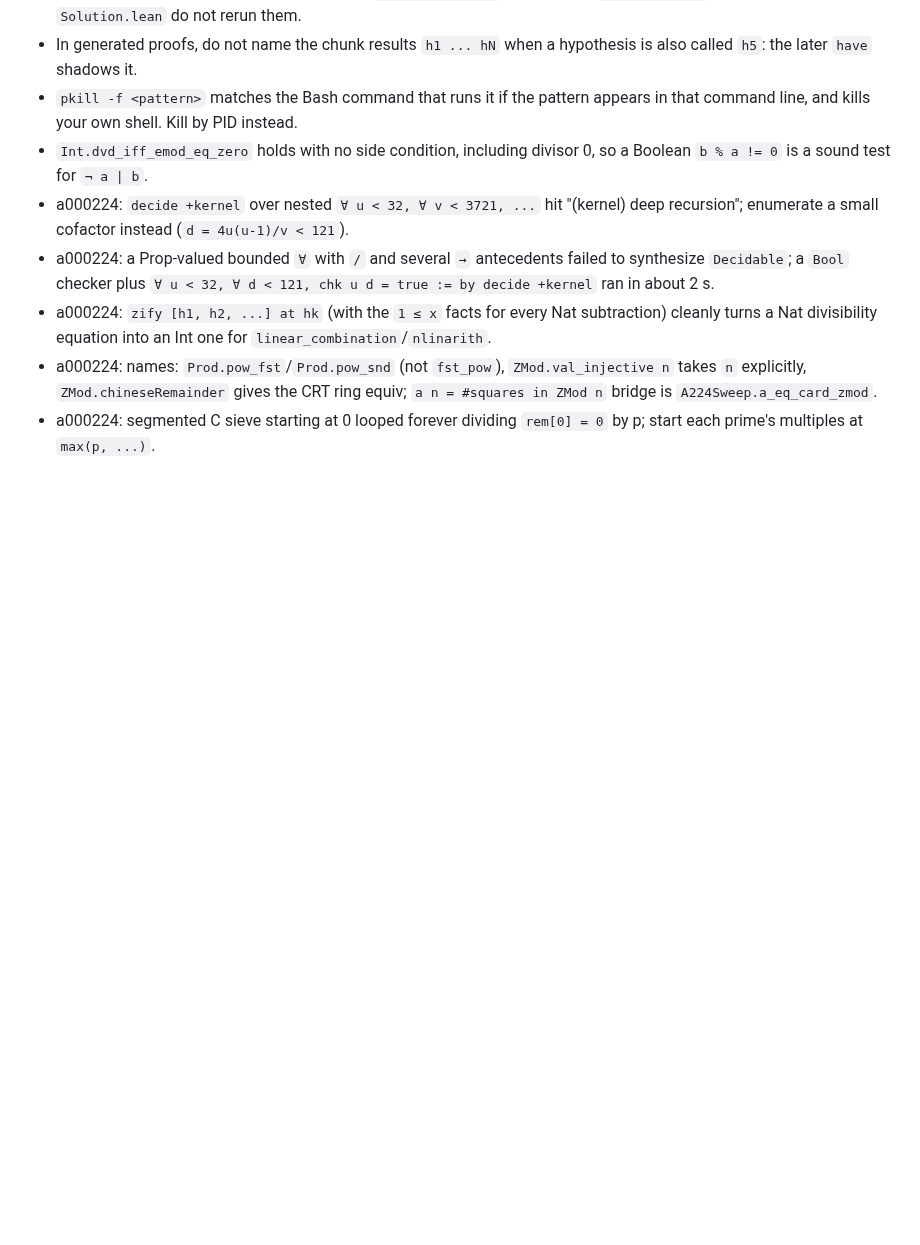
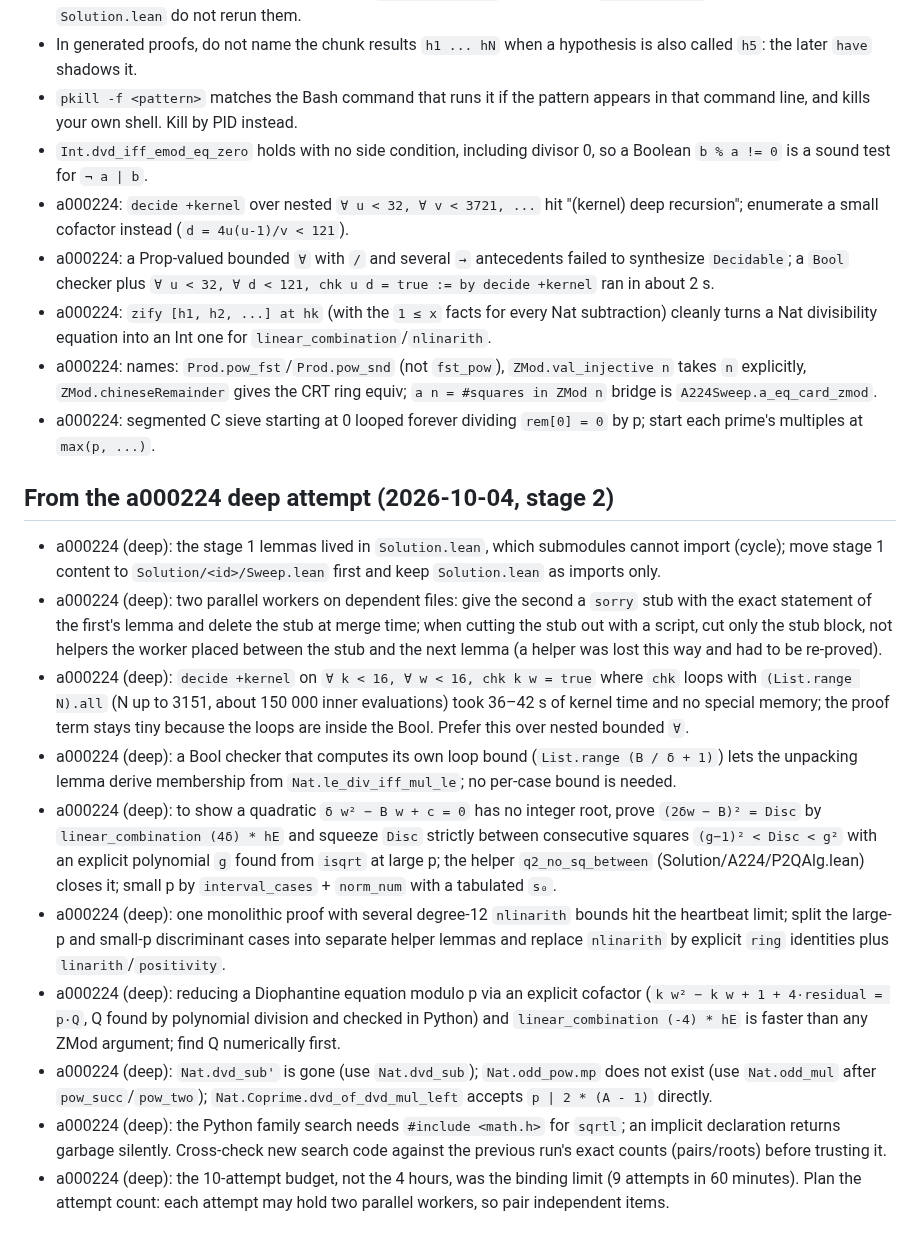
Before and after one commit to danielpuri1901/erdos-lean-formalization, a Markdown page: LESSONS.md, the part around the change. Drawn GitHub-style; blank space fills up the shorter version.

Commit message:
deep(a000224): lessons of the deep attempt; notebook: Q4 status

```diff
--- a/LESSONS.md
+++ b/LESSONS.md
@@ -107,3 +107,16 @@ Add one line for each problem that cost you time, with the fix.
 - a000224: `zify [h1, h2, ...] at hk` (with the `1 ≤ x` facts for every Nat subtraction) cleanly turns a Nat divisibility equation into an Int one for `linear_combination`/`nlinarith`.
 - a000224: names: `Prod.pow_fst`/`Prod.pow_snd` (not `fst_pow`), `ZMod.val_injective n` takes `n` explicitly, `ZMod.chineseRemainder` gives the CRT ring equiv; `a n = #squares in ZMod n` bridge is `A224Sweep.a_eq_card_zmod`.
 - a000224: segmented C sieve starting at 0 looped forever dividing `rem[0] = 0` by p; start each prime's multiples at `max(p, ...)`.
+
+## From the a000224 deep attempt (2026-10-04, stage 2)
+
+- a000224 (deep): the stage 1 lemmas lived in `Solution.lean`, which submodules cannot import (cycle); move stage 1 content to `Solution/<id>/Sweep.lean` first and keep `Solution.lean` as imports only.
+- a000224 (deep): two parallel workers on dependent files: give the second a `sorry` stub with the exact statement of the first's lemma and delete the stub at merge time; when cutting the stub out with a script, cut only the stub block, not helpers the worker placed between the stub and the next lemma (a helper was lost this way and had to be re-proved).
+- a000224 (deep): `decide +kernel` on `∀ k < 16, ∀ w < 16, chk k w = true` where `chk` loops with `(List.range N).all` (N up to 3151, about 150 000 inner evaluations) took 36–42 s of kernel time and no special memory; the proof term stays tiny because the loops are inside the Bool. Prefer this over nested bounded `∀`.
+- a000224 (deep): a Bool checker that computes its own loop bound (`List.range (B / δ + 1)`) lets the unpacking lemma derive membership from `Nat.le_div_iff_mul_le`; no per-case bound is needed.
+- a000224 (deep): to show a quadratic `δ w² − B w + c = 0` has no integer root, prove `(2δw − B)² = Disc` by `linear_combination (4δ) * hE` and squeeze `Disc` strictly between consecutive squares `(g−1)² < Disc < g²` with an explicit polynomial `g` found from `isqrt` at large p; the helper `q2_no_sq_between` (Solution/A224/P2QAlg.lean) closes it; small p by `interval_cases` + `norm_num` with a tabulated `s₀`.
+- a000224 (deep): one monolithic proof with several degree-12 `nlinarith` bounds hit the heartbeat limit; split the large-p and small-p discriminant cases into separate helper lemmas and replace `nlinarith` by explicit `ring` identities plus `linarith`/`positivity`.
+- a000224 (deep): reducing a Diophantine equation modulo p via an explicit cofactor (`k w² − k w + 1 + 4·residual = p·Q`, Q found by polynomial division and checked in Python) and `linear_combination (-4) * hE` is faster than any ZMod argument; find Q numerically first.
+- a000224 (deep): `Nat.dvd_sub'` is gone (use `Nat.dvd_sub`); `Nat.odd_pow.mp` does not exist (use `Nat.odd_mul` after `pow_succ`/`pow_two`); `Nat.Coprime.dvd_of_dvd_mul_left` accepts `p ∣ 2 * (A - 1)` directly.
+- a000224 (deep): the Python family search needs `#include <math.h>` for `sqrtl`; an implicit declaration returns garbage silently. Cross-check new search code against the previous run's exact counts (pairs/roots) before trusting it.
+- a000224 (deep): the 10-attempt budget, not the 4 hours, was the binding limit (9 attempts in 60 minutes). Plan the attempt count: each attempt may hold two parallel workers, so pair independent items.
```
Also changed, not shown: deep/a000224/NOTEBOOK.md (+8 -0 lines).
